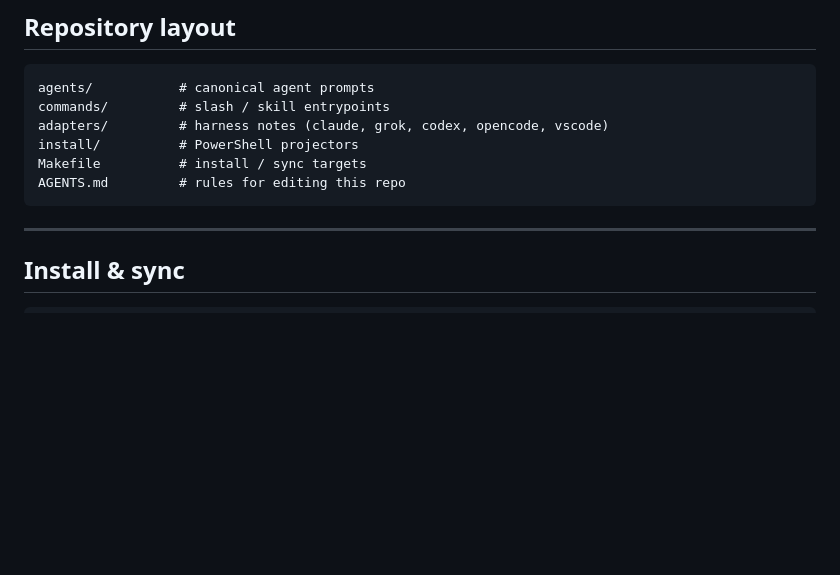
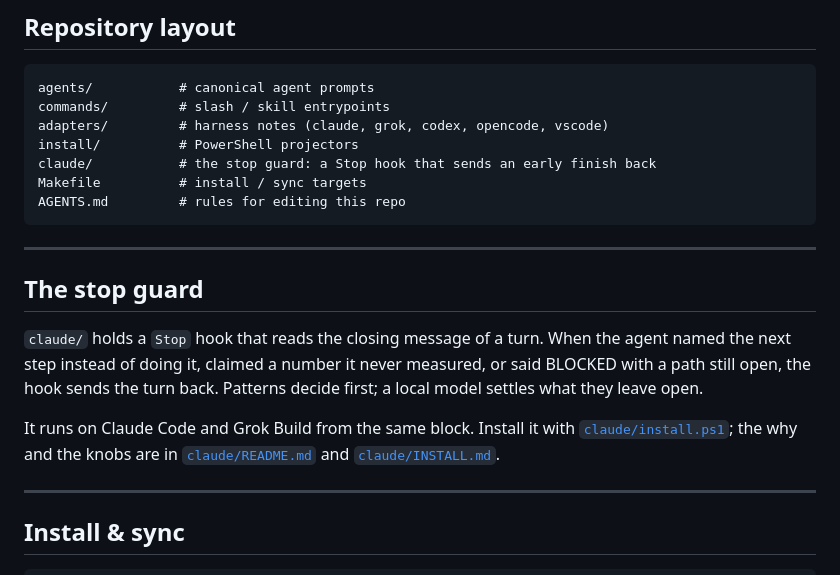
Before and after one commit to Thejuampi/agents, a Markdown page: README.md, the part around the change. GitHub-like rendering; blank space fills up the shorter version.

Commit message:
docs: point the README at the stop guard
Claude-Session: https://claude.ai/code/session_01SJ192NrRCG98ccFL16PWzL

````diff
--- a/README.md
+++ b/README.md
@@ -245,9 +245,23 @@ agents/           # canonical agent prompts
 commands/         # slash / skill entrypoints
 adapters/         # harness notes (claude, grok, codex, opencode, vscode)
 install/          # PowerShell projectors
+claude/           # the stop guard: a Stop hook that sends an early finish back
 Makefile          # install / sync targets
 AGENTS.md         # rules for editing this repo
 ```
+
+---
+
+## The stop guard
+
+`claude/` holds a `Stop` hook that reads the closing message of a turn. When the
+agent named the next step instead of doing it, claimed a number it never
+measured, or said BLOCKED with a path still open, the hook sends the turn back.
+Patterns decide first; a local model settles what they leave open.
+
+It runs on Claude Code and Grok Build from the same block. Install it with
+[`claude/install.ps1`](claude/install.ps1); the why and the knobs are in
+[`claude/README.md`](claude/README.md) and [`claude/INSTALL.md`](claude/INSTALL.md).
 
 ---
 
````
